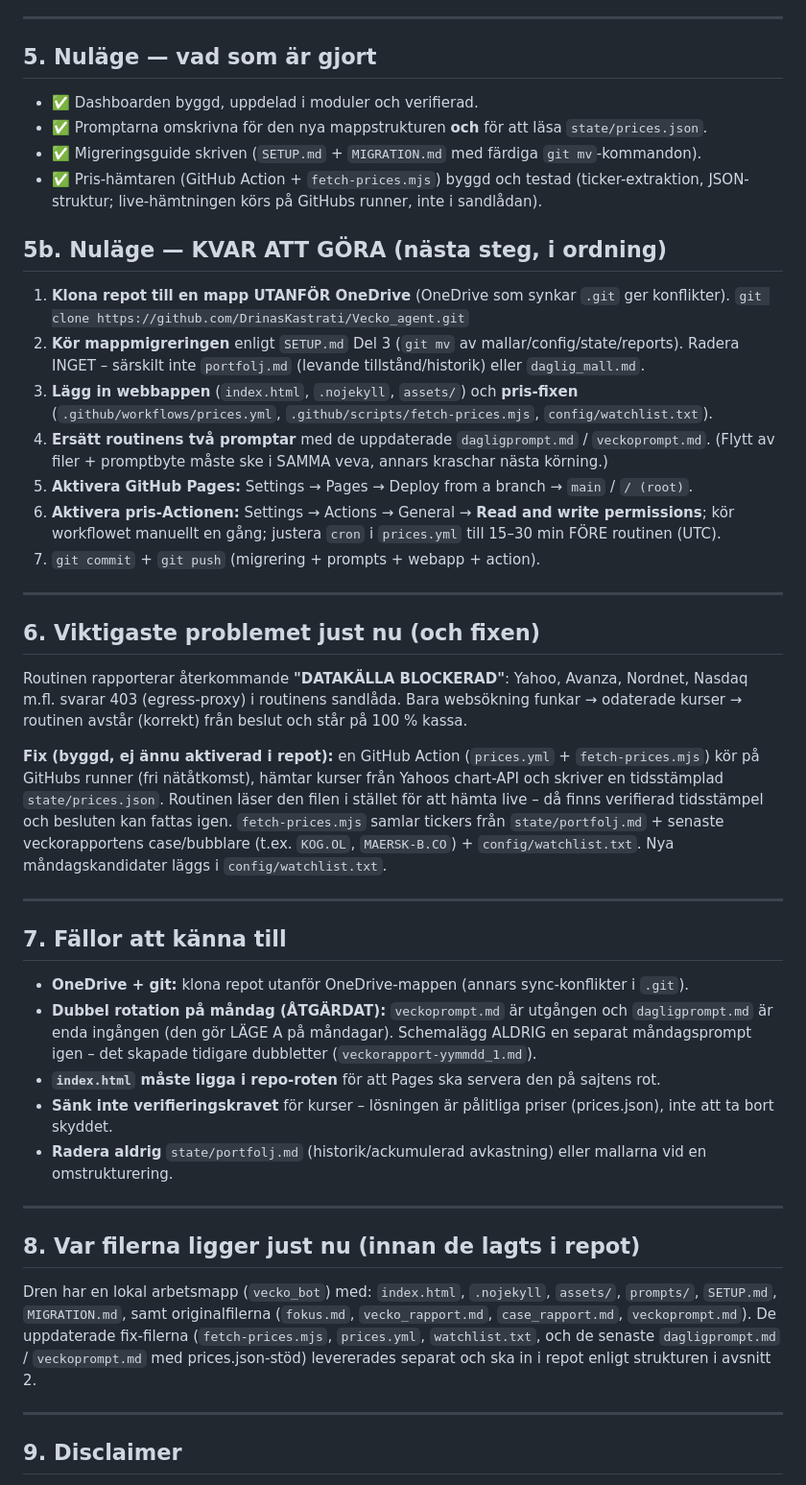
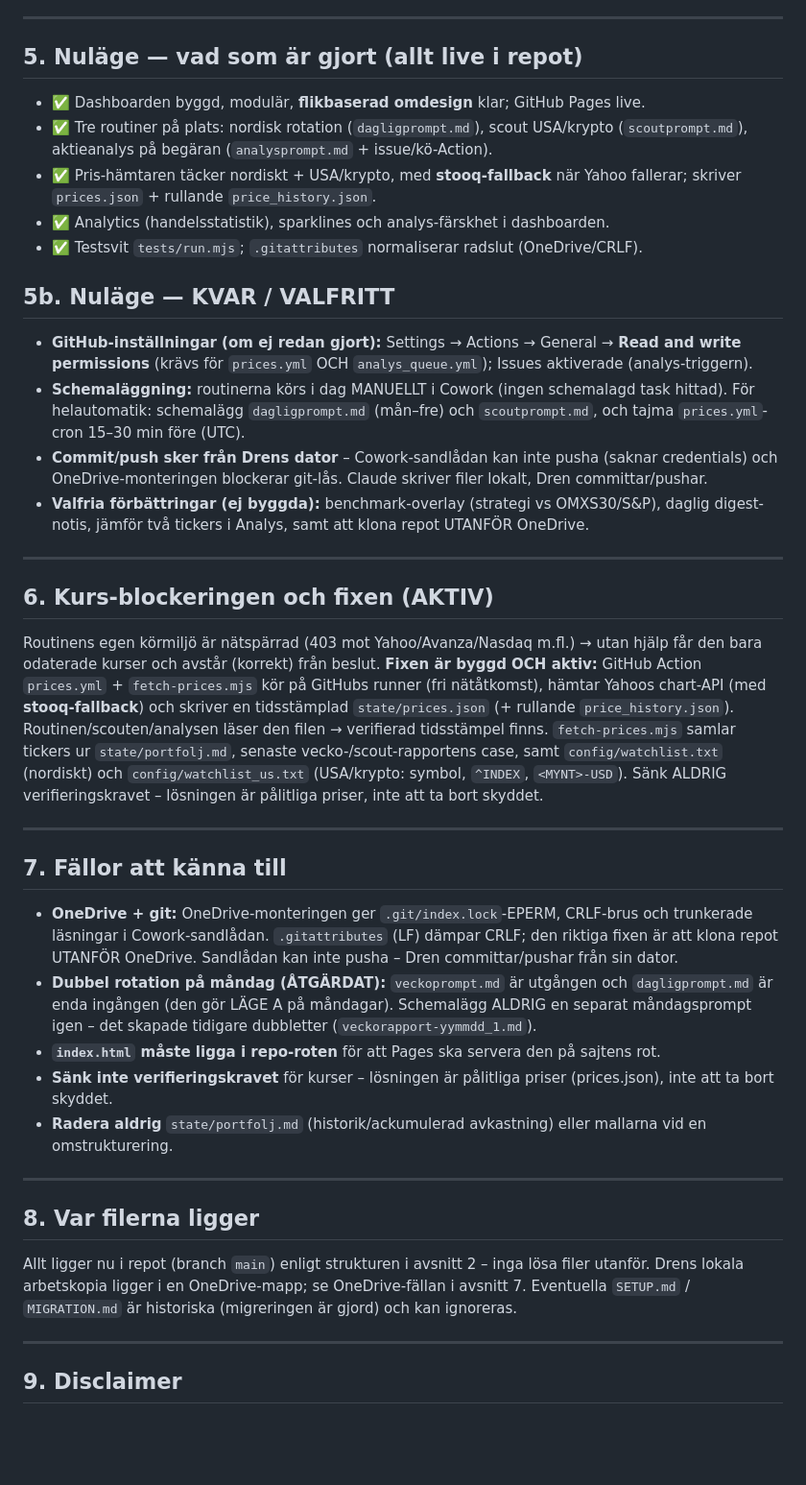
Before and after one commit to DrinasKastrati/Vecko_agent, a Markdown page: CLAUDE.md, the part around one of its changes. Shown at 96% size. GitHub-like rendering; blank space fills up the shorter version.

Commit message:
Uppdatera CLAUDE.md till nuläget

```diff
--- a/CLAUDE.md
+++ b/CLAUDE.md
@@ -120,45 +127,45 @@ Filnamn på rapporter: `daglig-yymmdd.md` och `veckorapport-yymmdd.md` (yy=år,
 
 ---
 
-## 5. Nuläge — vad som är gjort
-- ✅ Dashboarden byggd, uppdelad i moduler och verifierad.
-- ✅ Promptarna omskrivna för den nya mappstrukturen **och** för att läsa `state/prices.json`.
-- ✅ Migreringsguide skriven (`SETUP.md` + `MIGRATION.md` med färdiga `git mv`-kommandon).
-- ✅ Pris-hämtaren (GitHub Action + `fetch-prices.mjs`) byggd och testad (ticker-extraktion,
-  JSON-struktur; live-hämtningen körs på GitHubs runner, inte i sandlådan).
+## 5. Nuläge — vad som är gjort (allt live i repot)
+- ✅ Dashboarden byggd, modulär, **flikbaserad omdesign** klar; GitHub Pages live.
+- ✅ Tre routiner på plats: nordisk rotation (`dagligprompt.md`), scout USA/krypto
+  (`scoutprompt.md`), aktieanalys på begäran (`analysprompt.md` + issue/kö-Action).
+- ✅ Pris-hämtaren täcker nordiskt + USA/krypto, med **stooq-fallback** när Yahoo fallerar;
+  skriver `prices.json` + rullande `price_history.json`.
+- ✅ Analytics (handelsstatistik), sparklines och analys-färskhet i dashboarden.
+- ✅ Testsvit `tests/run.mjs`; `.gitattributes` normaliserar radslut (OneDrive/CRLF).
 
-## 5b. Nuläge — KVAR ATT GÖRA (nästa steg, i ordning)
-1. **Klona repot till en mapp UTANFÖR OneDrive** (OneDrive som synkar `.git` ger konflikter).
-   `git clone https://github.com/DrinasKastrati/Vecko_agent.git`
-2. **Kör mappmigreringen** enligt `SETUP.md` Del 3 (`git mv` av mallar/config/state/reports).
-   Radera INGET – särskilt inte `portfolj.md` (levande tillstånd/historik) eller `daglig_mall.md`.
-3. **Lägg in webbappen** (`index.html`, `.nojekyll`, `assets/`) och **pris-fixen**
-   (`.github/workflows/prices.yml`, `.github/scripts/fetch-prices.mjs`, `config/watchlist.txt`).
-4. **Ersätt routinens två promptar** med de uppdaterade `dagligprompt.md` / `veckoprompt.md`.
-   (Flytt av filer + promptbyte måste ske i SAMMA veva, annars kraschar nästa körning.)
-5. **Aktivera GitHub Pages:** Settings → Pages → Deploy from a branch → `main` / `/ (root)`.
-6. **Aktivera pris-Actionen:** Settings → Actions → General → **Read and write permissions**;
-   kör workflowet manuellt en gång; justera `cron` i `prices.yml` till 15–30 min FÖRE routinen (UTC).
-7. `git commit` + `git push` (migrering + prompts + webapp + action).
+## 5b. Nuläge — KVAR / VALFRITT
+- **GitHub-inställningar (om ej redan gjort):** Settings → Actions → General → **Read and write
+  permissions** (krävs för `prices.yml` OCH `analys_queue.yml`); Issues aktiverade (analys-triggern).
+- **Schemaläggning:** routinerna körs i dag MANUELLT i Cowork (ingen schemalagd task hittad).
+  För helautomatik: schemalägg `dagligprompt.md` (mån–fre) och `scoutprompt.md`, och tajma
+  `prices.yml`-cron 15–30 min före (UTC).
+- **Commit/push sker från Drens dator** – Cowork-sandlådan kan inte pusha (saknar credentials) och
+  OneDrive-monteringen blockerar git-lås. Claude skriver filer lokalt, Dren committar/pushar.
+- **Valfria förbättringar (ej byggda):** benchmark-overlay (strategi vs OMXS30/S&P), daglig
+  digest-notis, jämför två tickers i Analys, samt att klona repot UTANFÖR OneDrive.
 
 ---
 
-## 6. Viktigaste problemet just nu (och fixen)
-Routinen rapporterar återkommande **"DATAKÄLLA BLOCKERAD"**: Yahoo, Avanza, Nordnet, Nasdaq m.fl.
-svarar 403 (egress-proxy) i routinens sandlåda. Bara websökning funkar → odaterade kurser →
-routinen avstår (korrekt) från beslut och står på 100 % kassa.
-
-**Fix (byggd, ej ännu aktiverad i repot):** en GitHub Action (`prices.yml` + `fetch-prices.mjs`)
-kör på GitHubs runner (fri nätåtkomst), hämtar kurser från Yahoos chart-API och skriver en
-tidsstämplad `state/prices.json`. Routinen läser den filen i stället för att hämta live – då finns
-verifierad tidsstämpel och besluten kan fattas igen. `fetch-prices.mjs` samlar tickers från
-`state/portfolj.md` + senaste veckorapportens case/bubblare (t.ex. `KOG.OL`, `MAERSK-B.CO`) +
-`config/watchlist.txt`. Nya måndagskandidater läggs i `config/watchlist.txt`.
+## 6. Kurs-blockeringen och fixen (AKTIV)
+Routinens egen körmiljö är nätspärrad (403 mot Yahoo/Avanza/Nasdaq m.fl.) → utan hjälp får den bara
+odaterade kurser och avstår (korrekt) från beslut. **Fixen är byggd OCH aktiv:** GitHub Action
+`prices.yml` + `fetch-prices.mjs` kör på GitHubs runner (fri nätåtkomst), hämtar Yahoos chart-API
+(med **stooq-fallback**) och skriver en tidsstämplad `state/prices.json` (+ rullande
+`price_history.json`). Routinen/scouten/analysen läser den filen → verifierad tidsstämpel finns.
+`fetch-prices.mjs` samlar tickers ur `state/portfolj.md`, senaste vecko-/scout-rapportens case,
+samt `config/watchlist.txt` (nordiskt) och `config/watchlist_us.txt` (USA/krypto: symbol,
+`^INDEX`, `<MYNT>-USD`). Sänk ALDRIG verifieringskravet – lösningen är pålitliga priser, inte att
+ta bort skyddet.
 
 ---
 
 ## 7. Fällor att känna till
-- **OneDrive + git:** klona repot utanför OneDrive-mappen (annars sync-konflikter i `.git`).
+- **OneDrive + git:** OneDrive-monteringen ger `.git/index.lock`-EPERM, CRLF-brus och trunkerade
+  läsningar i Cowork-sandlådan. `.gitattributes` (LF) dämpar CRLF; den riktiga fixen är att klona
+  repot UTANFÖR OneDrive. Sandlådan kan inte pusha – Dren committar/pushar från sin dator.
 - **Dubbel rotation på måndag (ÅTGÄRDAT):** `veckoprompt.md` är utgången och `dagligprompt.md` är
   enda ingången (den gör LÄGE A på måndagar). Schemalägg ALDRIG en separat måndagsprompt igen –
   det skapade tidigare dubbletter (`veckorapport-yymmdd_1.md`).
@@ -170,12 +177,10 @@ verifierad tidsstämpel och besluten kan fattas igen. `fetch-prices.mjs` samlar
 
 ---
 
-## 8. Var filerna ligger just nu (innan de lagts i repot)
-Dren har en lokal arbetsmapp (`vecko_bot`) med: `index.html`, `.nojekyll`, `assets/`, `prompts/`,
-`SETUP.md`, `MIGRATION.md`, samt originalfilerna (`fokus.md`, `vecko_rapport.md`, `case_rapport.md`,
-`veckoprompt.md`). De uppdaterade fix-filerna (`fetch-prices.mjs`, `prices.yml`, `watchlist.txt`,
-och de senaste `dagligprompt.md` / `veckoprompt.md` med prices.json-stöd) levererades separat och
-ska in i repot enligt strukturen i avsnitt 2.
+## 8. Var filerna ligger
+Allt ligger nu i repot (branch `main`) enligt strukturen i avsnitt 2 – inga lösa filer utanför.
+Drens lokala arbetskopia ligger i en OneDrive-mapp; se OneDrive-fällan i avsnitt 7. Eventuella
+`SETUP.md` / `MIGRATION.md` är historiska (migreringen är gjord) och kan ignoreras.
 
 ---
 
```
Also changed, not shown: other parts of CLAUDE.md (+14 -7 lines).
